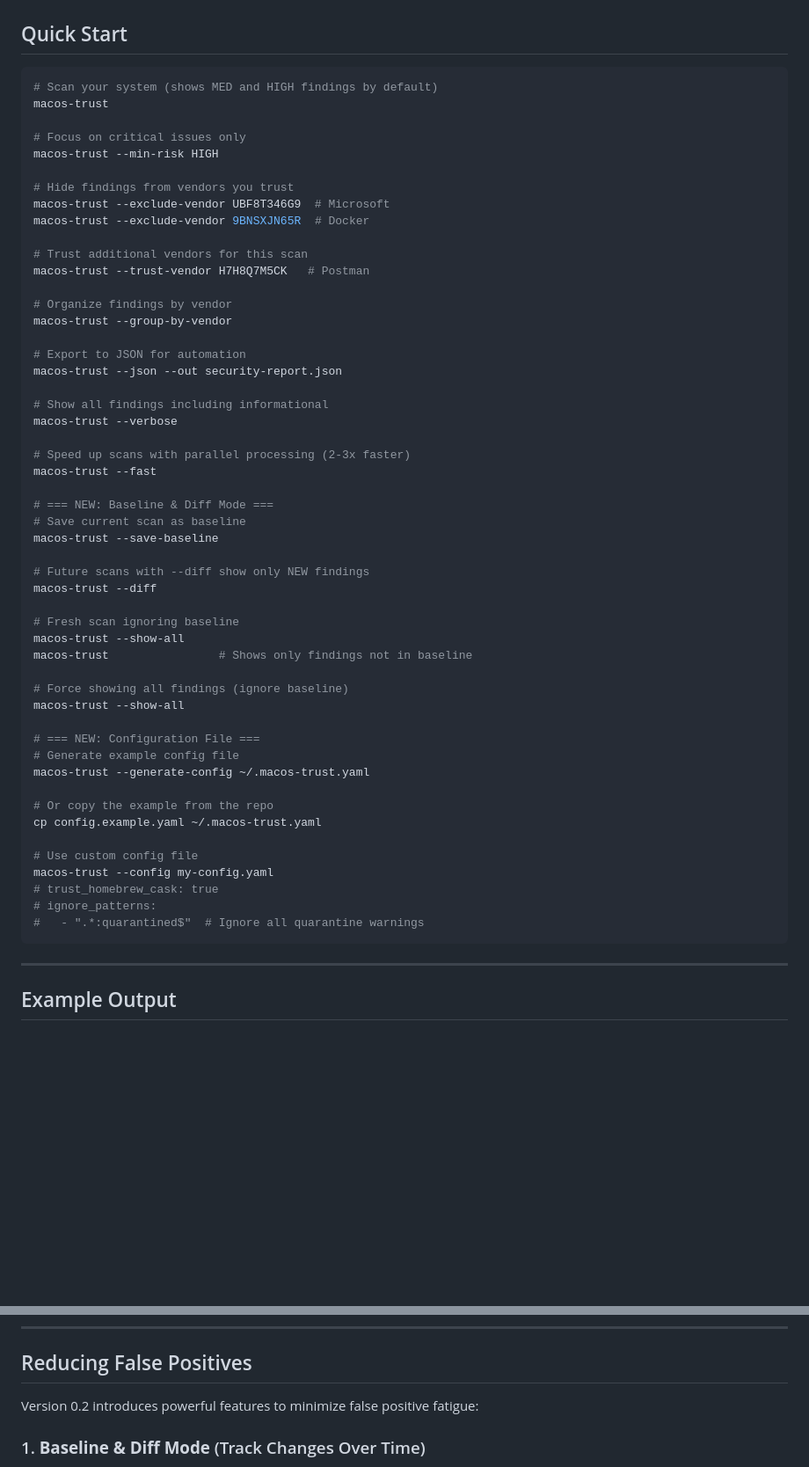
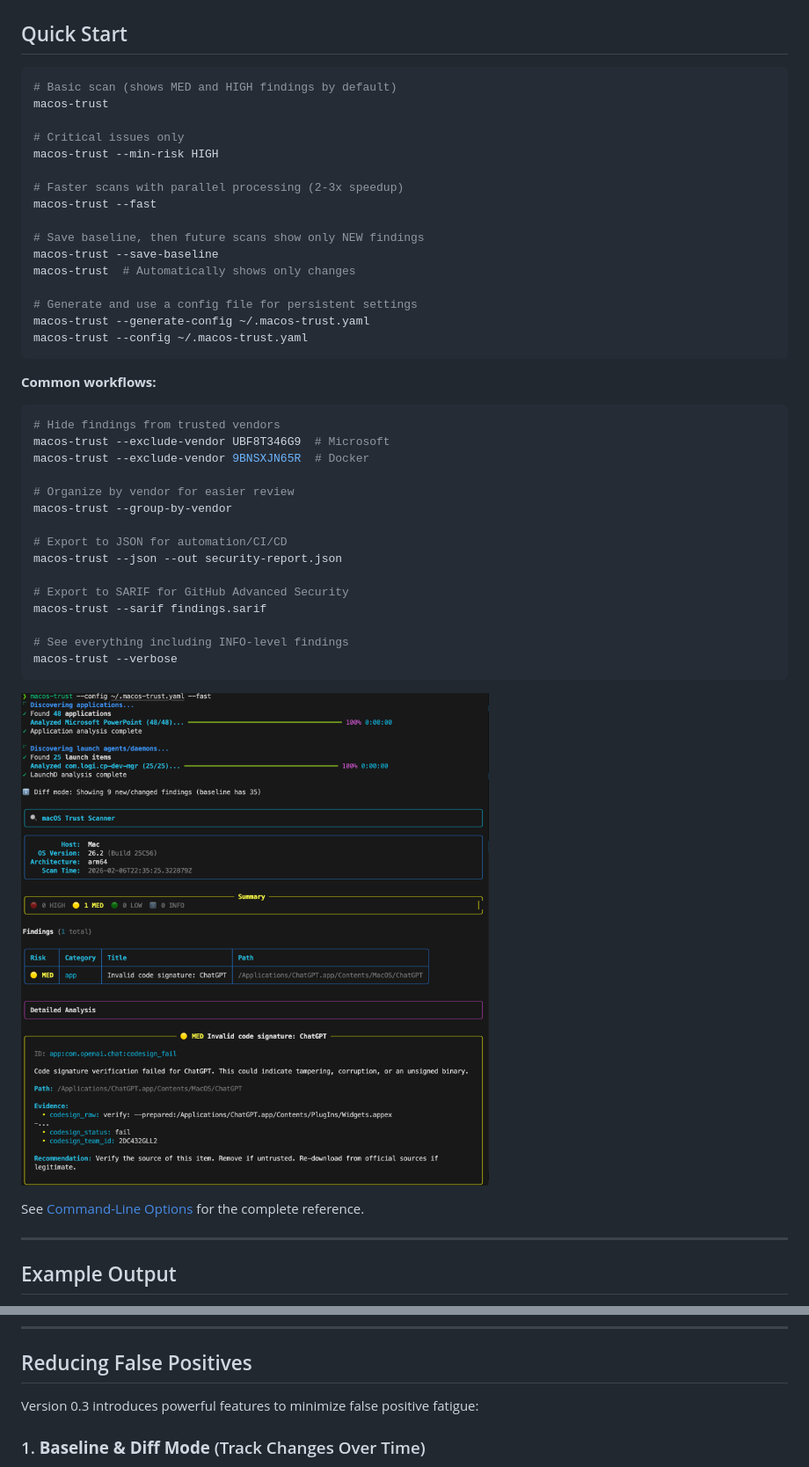
Before and after one commit to texasbe2trill/macos-trust, a Markdown page: README.md, 2 parts joined by grey strips. Shown at 88% size. Drawn GitHub-style; pictures changed too: docs/screenshot.png (added); blank space fills up the shorter version.

Commit message:
feat: add demo GIF and example output screenshot to documentation

````diff
--- a/README.md
+++ b/README.md
@@ -41,58 +54,47 @@ pip install -e ".[config]"  # Adds PyYAML for YAML configuration files
 ## Quick Start
 
 ```bash
-# Scan your system (shows MED and HIGH findings by default)
+# Basic scan (shows MED and HIGH findings by default)
 macos-trust
 
-# Focus on critical issues only
+# Critical issues only
 macos-trust --min-risk HIGH
 
-# Hide findings from vendors you trust
+# Faster scans with parallel processing (2-3x speedup)
+macos-trust --fast
+
+# Save baseline, then future scans show only NEW findings
+macos-trust --save-baseline
+macos-trust  # Automatically shows only changes
+
+# Generate and use a config file for persistent settings
+macos-trust --generate-config ~/.macos-trust.yaml
+macos-trust --config ~/.macos-trust.yaml
+```
+
+**Common workflows:**
+
+```bash
+# Hide findings from trusted vendors
 macos-trust --exclude-vendor UBF8T346G9  # Microsoft
 macos-trust --exclude-vendor 9BNSXJN65R  # Docker
 
-# Trust additional vendors for this scan
-macos-trust --trust-vendor H7H8Q7M5CK   # Postman
-
-# Organize findings by vendor
+# Organize by vendor for easier review
 macos-trust --group-by-vendor
 
-# Export to JSON for automation
+# Export to JSON for automation/CI/CD
 macos-trust --json --out security-report.json
 
-# Show all findings including informational
+# Export to SARIF for GitHub Advanced Security
+macos-trust --sarif findings.sarif
+
+# See everything including INFO-level findings
 macos-trust --verbose
+```
 
-# Speed up scans with parallel processing (2-3x faster)
-macos-trust --fast
+![Example Output](docs/screenshot.png)
 
-# === NEW: Baseline & Diff Mode ===
-# Save current scan as baseline
-macos-trust --save-baseline
-
-# Future scans with --diff show only NEW findings
-macos-trust --diff
-
-# Fresh scan ignoring baseline
-macos-trust --show-all
-macos-trust                # Shows only findings not in baseline
-
-# Force showing all findings (ignore baseline)
-macos-trust --show-all
-
-# === NEW: Configuration File ===
-# Generate example config file
-macos-trust --generate-config ~/.macos-trust.yaml
-
-# Or copy the example from the repo
-cp config.example.yaml ~/.macos-trust.yaml
-
-# Use custom config file
-macos-trust --config my-config.yaml
-# trust_homebrew_cask: true
-# ignore_patterns:
-#   - ".*:quarantined$"  # Ignore all quarantine warnings
-```
+See [Command-Line Options](#command-line-options) for the complete reference.
 
 ---
 
@@ -197,7 +199,7 @@ Findings by Vendor (13 total)
 
 ## Reducing False Positives
 
-Version 0.2 introduces powerful features to minimize false positive fatigue:
+Version 0.3 introduces powerful features to minimize false positive fatigue:
 
 ### 1. **Baseline & Diff Mode** (Track Changes Over Time)
 Stop seeing the same findings repeatedly. Save your current state as a baseline, then future scans only show **new or changed** findings.
````
Also changed, not shown: other parts of README.md (+150 -24 lines), docs/demo.gif (added), 1 other file.
